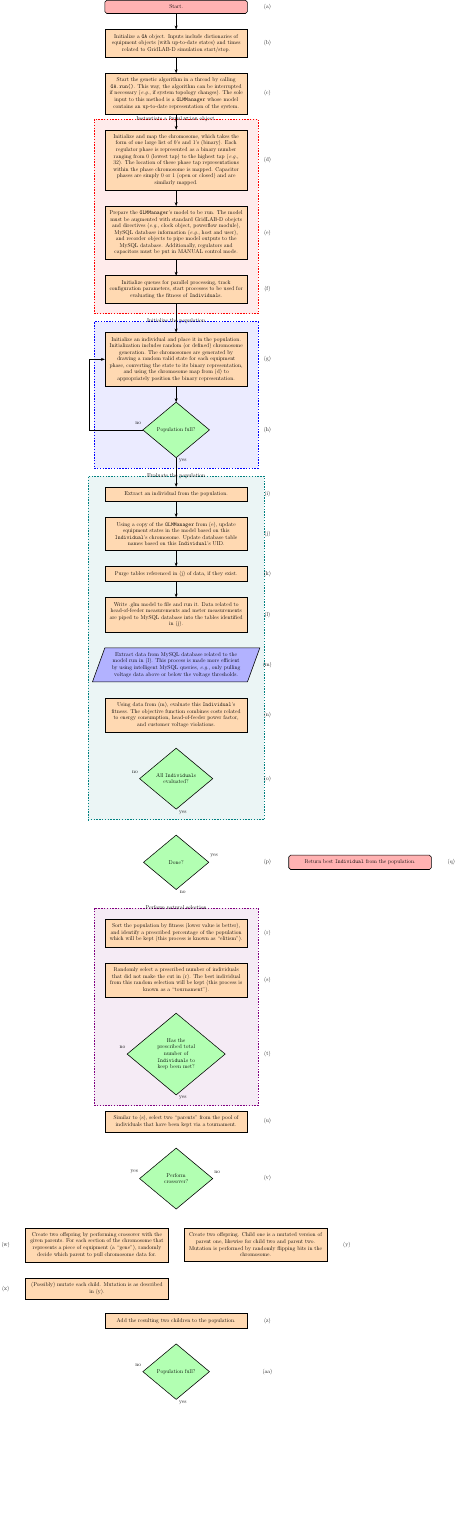
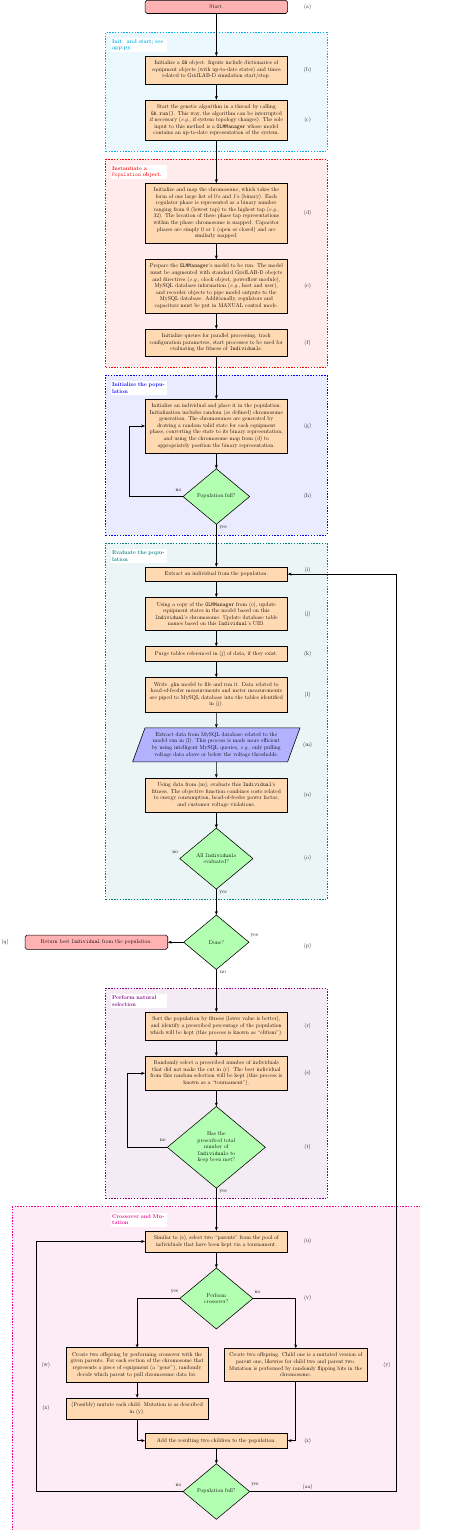
Before and after one commit to GRIDAPPSD/pyvvo, a LaTeX figure (docs/latex/genetic_algorithm.tex): the whole page, the shorter picture padded with empty space. Compiled offline with pdfLaTeX.

Commit message:
Good draft of genetic_algorithm.tex complete.

```diff
--- a/docs/latex/genetic_algorithm.tex
+++ b/docs/latex/genetic_algorithm.tex
@@ -1,7 +1,5 @@
 % The flow chart created here depicts PyVVO's load modeling procedures.
 \documentclass[tikz]{standalone}
-
-\usepackage{amsmath}
 
 % Load up the basic commands.
 \input{flow_base}
@@ -24,7 +22,7 @@
 	\LabelNode{start}
 	%
 	\node (init-ga)
-	[process, below=of start]
+	[process, below=of start, yshift=-2.0cm]
 	{Initialize a \code{GA} object. Inputs include dictionaries of equipment objects (with up-to-date states)
 	and times related to GridLAB-D simulation start/stop.};
 	\LabelNode{init-ga}
@@ -69,7 +67,7 @@
 	\draw[arrows.meta] (prep-glm) -- (init-pop-obj);
 	%
 	\node (init-ind)
-	[process, below=of init-pop-obj, yshift=-1.0cm]
+	[process, below=of init-pop-obj, yshift=-2.0cm]
 	{Initialize an individual and place it in the population. Initialization includes random (or defined) chromosome
 	generation. The chromosomes are generated by drawing a random valid state for each equipment phase,
 	converting the state to its binary representation, and using the chromosome map from \acref{flow:map-chrom}
@@ -86,13 +84,19 @@
 	\draw[arrows.meta] (init-ind) -- (pop-full);
 	%
 	\node (extract-ind)
-	[process, below=of pop-full, yshift=-1.0cm]
+	[process, below=of pop-full, yshift=-2.0cm]
 	{Extract an individual from the population.};
-	\LabelNode{extract-ind}
+	% Manually create the label so it can be shifted.
+	\node (extract-ind-label) at ($(start-east |- extract-ind.east) + (0.0cm,0.3cm)$) {\ac{flow:extract-ind}};
 	%
 	\draw[arrows.meta] (pop-full) -- (extract-ind);
 	%
 	\draw[arrows.meta] (pop-full.west) -| ++(-4.0cm,0cm) |- (init-ind);
+	% Create a coordinate out past this arrow.
+	\coordinate (pop-full-west) at ($(pop-full.west) + (-5.0cm,0.0cm)$);
+	% Mirror it. Gross hard-coding.
+	\coordinate (pop-full-east) at ($(pop-full.east) + (+5.0cm,0.0cm)$);
+
 	%
 	\node (update-glm)
 	[process, below=of extract-ind]
@@ -125,6 +129,8 @@
 	voltage thresholds.};
 	\LabelNode{pull-run-data}
 	%
+	\draw[arrows.meta] (run-glm) -- (pull-run-data);
+	%
 	\node (compute-fitness)
 	[process, below=of pull-run-data]
 	{Using data from \acref{flow:pull-run-data}, evaluate this \code{Individual}'s fitness. The objective function
@@ -132,29 +138,39 @@
 	violations.};
 	\LabelNode{compute-fitness}
 	%
+	\draw[arrows.meta] (pull-run-data) -- (compute-fitness);
+	%
 	\node (all-evaluated)
 	[decision, below=of compute-fitness, label={[yshift=+0.5cm] left:no}, label={[xshift=+0.5cm] below:yes}]
 	{All \code{Individual}s evaluated?};
 	\LabelNode{all-evaluated}
 	%
+	\draw[arrows.meta] (compute-fitness) -- (all-evaluated);
+	%
 	\node (maybe-done)
 	[decision, below=of all-evaluated, yshift=-0.75cm, label={[xshift=+0.5cm] below:no}, label={[yshift=+0.5cm] right:yes}]
 	{Done?};
-	\LabelNode{maybe-done}
+	% Need to put this label in a custom location so it doesn't get run over by the arrow.
+	\node (maybe-done-label) at ($(maybe-done.east -| start-east) + (0,-0.3)$) {\ac{flow:stop}};
 	%
+	\draw[arrows.meta] (all-evaluated) -- (maybe-done);
 	%
 	\node (stop)
-	[startstop, right=of maybe-done-label]
+	[startstop, left=of maybe-done]
 	{Return best \code{Individual} from the population.};
 	% Label to the right, like the LabelNode command does.
 	% TODO: add more functions to stop this gross hard-coding.
-	\node (stop-label) at ($(stop.east) + (1.5,0)$) {\ac{flow:stop}};
+	\node (stop-label) at ($(stop.west) - (1.5,0)$) {\ac{flow:stop}};
+	%
+	\draw[arrows.meta] (maybe-done) -- (stop);
 	%
 	\node (elitism)
-	[process, below=of maybe-done, yshift=-1.0cm]
+	[process, below=of maybe-done, yshift=-2.0cm]
 	{Sort the population by fitness (lower value is better), and identify a prescribed percentage of the
 	population which will be kept (this process is known as ``elitism'').};
 	\LabelNode{elitism}
+	%
+	\draw[arrows.meta] (maybe-done) -- (elitism);
 	%
 	\node (tournament)
 	[process, below=of elitism]
@@ -162,21 +178,31 @@
 	The best individual from this random selection will be kept (this process is known as a ``tournament'').};
 	\LabelNode{tournament}
 	%
+	\draw[arrows.meta] (elitism) -- (tournament);
+	%
 	\node (all-selected)
 	[decision, below=of tournament, label={[yshift=+0.5cm] left:no}, label={[xshift=+0.5cm] below:yes}]
 	{Has the prescribed total number of \code{Individual}s to keep been met?};
 	\LabelNode{all-selected}
 	%
+	\draw[arrows.meta] (tournament) -- (all-selected);
+	%
 	\node (two-parents)
-	[process, below=of all-selected]
+	[process, below=of all-selected, yshift=-2.0cm]
 	{Similar to \acref{flow:tournament}, select two ``parents'' from the pool of individuals that have been
 	kept via a tournament.};
 	\LabelNode{two-parents}
+	%
+	\draw[arrows.meta] (all-selected) -- (two-parents);
+	%
+	\draw[arrows.meta] (all-selected.west) -| ++(-3.0cm,0.0cm) |- (tournament);
 	%
 	\node (maybe-crossover)
 	[decision, below=of two-parents, label={[yshift=+0.5cm] left:yes}, label={[yshift=+0.5cm] right:no}]
 	{Perform crossover?};
 	\LabelNode{maybe-crossover}
+	%
+	\draw[arrows.meta] (two-parents) -- (maybe-crossover);
 	%
 	% TODO: This positioning is not great and hard-coded.
 	\node (crossover)
@@ -187,11 +213,15 @@
 	% Label the node. This is performed similarly to the LabelNode command.
 	\node (crossover-label) at ($(crossover.west) - (1.5,0)$) {\ac{flow:crossover}};
 	%
+	\draw[arrows.meta] (maybe-crossover.west) -| (crossover);
+	%
 	\node (mutate-children)
 	[process, below=of crossover]
 	{(Possibly) mutate each child. Mutation is as described in \acref{flow:asex-rep}.};
 	% Label.
 	\node (mutate-children-label) at ($(mutate-children.west) - (1.5, 0)$) {\ac{flow:mutate-children}};
+	%
+	\draw[arrows.meta] (crossover) -- (mutate-children);
 	%
 	\node (asex-rep)
 	[process, right=of crossover]
@@ -199,6 +229,8 @@
 	Mutation is performed by randomly flipping bits in the chromosome.};
 	% Label the node, again similarly to LabelNode.
 	\node (asex-rep-label) at ($(asex-rep.east) + (1.5,0)$) {\ac{flow:asex-rep}};
+	%
+	\draw[arrows.meta] (maybe-crossover.east) -| (asex-rep);
 	%
 	% Create a dummy node to get us back on track.
 	\node (dummy)
@@ -210,37 +242,90 @@
 	{Add the resulting two children to the population.};
 	\LabelNode{children-in-pop}
 	%
+	\draw[arrows.meta] (asex-rep) |- (children-in-pop);
+	%
+	\draw[arrows.meta] (mutate-children) |- (children-in-pop);
+	%
 	\node (pop-full-2)
-	[decision, below=of children-in-pop, label={[yshift=+0.5cm] left:no}, label={[xshift=+0.5cm] below:yes}]
+	[decision, below=of children-in-pop, label={[yshift=+0.5cm] left:no}, label={[yshift=+0.5cm] right:yes}]
 	{Population full?};
-	\LabelNode{pop-full-2}
+	% Manually create the label so it can be shifted.
+	\node (pop-full-2-label) at ($(start-east |- pop-full-2.east) + (0.0cm,0.3cm)$) {\ac{flow:pop-full-2}};
+	%
+	\draw[arrows.meta] (children-in-pop) -- (pop-full-2);
+	%
+	\draw[arrows.meta] (pop-full-2.west) -| ++(-11.0cm,0.0cm) |- (two-parents);
+	%
+	\draw [arrows.meta] (pop-full-2.east) -| ++ (+11.0cm,0.0cm) |- (extract-ind);
+	% coordinates.
+	\coordinate (pop-full-2-east) at ($(pop-full-2.east) + (-17.0cm, 0.0cm)$);
+	\coordinate (pop-full-2-west) at ($(pop-full-2.west) + (+17.0cm, 0.0cm)$);
 	\end{pgfonlayer}
 
 	% Background layer.
 	\begin{pgfonlayer}{background}
+		% GA object
+		% Place a coordinate above init-ga
+		\coordinate(above-init-ga) at ($(init-ga.north) + (0.0cm, 1.0cm)$);
+		\node (app-ga)
+		[backgroundbox, draw=cyan, fill=cyan!20, fit = (above-init-ga) (init-ga) (start-ga) (init-ga -| pop-full-west) (init-ga -| pop-full-east)]
+		{};
+		\node (app-ga-label)
+		[text width=4.0cm, xshift=+2.5cm, yshift=-1.0cm, cyan, fill=white]
+		at (app-ga.north west) {\textbf{Init. and start; see app.py.}};
+
 		% Population object
-		\node (init-pop-obj)
-		[backgroundbox, draw=red, fill=red!20, fit = (map-chrom) (init-pop-obj)]
+		% Place a coordinate above map-chrom
+		\coordinate(above-map-chrom) at ($(map-chrom.north) + (0.0cm, 1.0cm)$);
+		\node (init-pop-obj-background)
+		[backgroundbox, draw=red, fill=red!20, fit = (above-map-chrom) (init-pop-obj)
+		(init-pop-obj.west -| pop-full-west) (init-pop-obj.east -| pop-full-east)]
 		{};
-		\node at (init-pop-obj.north) {Instantiate a \code{Population} object.};
+		\node (init-pop-obj-label)
+		[text width=4.0cm, xshift=+2.5cm, yshift=-1.0cm, red, fill=white]
+		at (init-pop-obj-background.north west) {\textbf{Instantiate a \code{Population} object.}};
 
 		% Initialize individuals in population
+		% Place coordinate above init-ind
+		\coordinate(above-init-ind) at ($(init-ind.north) + (0.0cm, 1.0cm)$);
 		\node (init-pop)
-		[backgroundbox, draw=blue, fill=blue!20, fit = (init-ind) (pop-full)]
+		[backgroundbox, draw=blue, fill=blue!20, fit = (above-init-ind) (init-ind) (pop-full)
+		(pop-full-west) (pop-full-east)]
 		{};
-		\node at (init-pop.north) {Initialize the population};
+		\node (init-pip-label)
+		[text width=4.0cm, xshift=2.5cm, yshift=-1.0cm, blue, fill=white]
+		at (init-pop.north west) {\textbf{Initialize the population}};
 
 		% Evaluate individuals in population
+		\coordinate(above-extract-ind) at ($(extract-ind.north) + (0.0cm, 1.0cm)$);
 		\node (eval-pop)
-		[backgroundbox, draw=teal, fill=teal!20, fit = (extract-ind) (all-evaluated) (pull-run-data)]
+		[backgroundbox, draw=teal, fill=teal!20, fit = (above-extract-ind) (extract-ind)
+		(all-evaluated) (pull-run-data) (extract-ind.west -| pop-full-west) (extract-ind.east -| pop-full-east)]
 		{};
-		\node at (eval-pop.north) {Evaluate the population};
+		\node (eval-pop-label)
+		[text width=4.0cm, xshift=2.5cm, yshift=-1.0cm, teal, fill=white]
+		at (eval-pop.north west) {\textbf{Evaluate the population}};
 
 		% Natural selection
+		\coordinate(above-elitism) at ($(elitism.north) + (0.0cm, 1.0cm)$);
 		\node (nat-select)
-		[backgroundbox, draw=violet, fill=violet!20, fit = (elitism) (all-selected)]
+		[backgroundbox, draw=violet, fill=violet!20, fit = (above-elitism) (elitism) (all-selected)
+		(elitism.west -| pop-full-west) (elitism.east -| pop-full-east)]
 		{};
-		\node at (nat-select.north) {Perform natural selection};
+		\node (nat-select-label)
+		[text width=4.0cm, xshift=2.5cm, yshift=-1.0cm, violet, fill=white]
+		at (nat-select.north west) {\textbf{Perform natural selection}};
+
+		% Crossover and mutation
+		\coordinate(above-two-parents) at ($(two-parents.north) + (0.0cm, 1.0cm)$);
+		\node (cross-mut)
+		[backgroundbox, draw=magenta, fill=magenta!20, fit = (above-two-parents) (pop-full-2)
+		(pop-full-2-east) (pop-full-2-west)]
+		{};
+		\node (cross-mut-label)
+		[text width=4.0cm, xshift=2.5cm, yshift=-1.0cm, magenta, fill=white]
+		at (cross-mut.north west -| nat-select.north west)
+		{\textbf{Crossover and Mutation}};
 	\end{pgfonlayer}
 \end{tikzpicture}
 \end{document}
```
Also changed, not shown: docs/latex/genetic_algorithm.tex (2 more changed lines).
